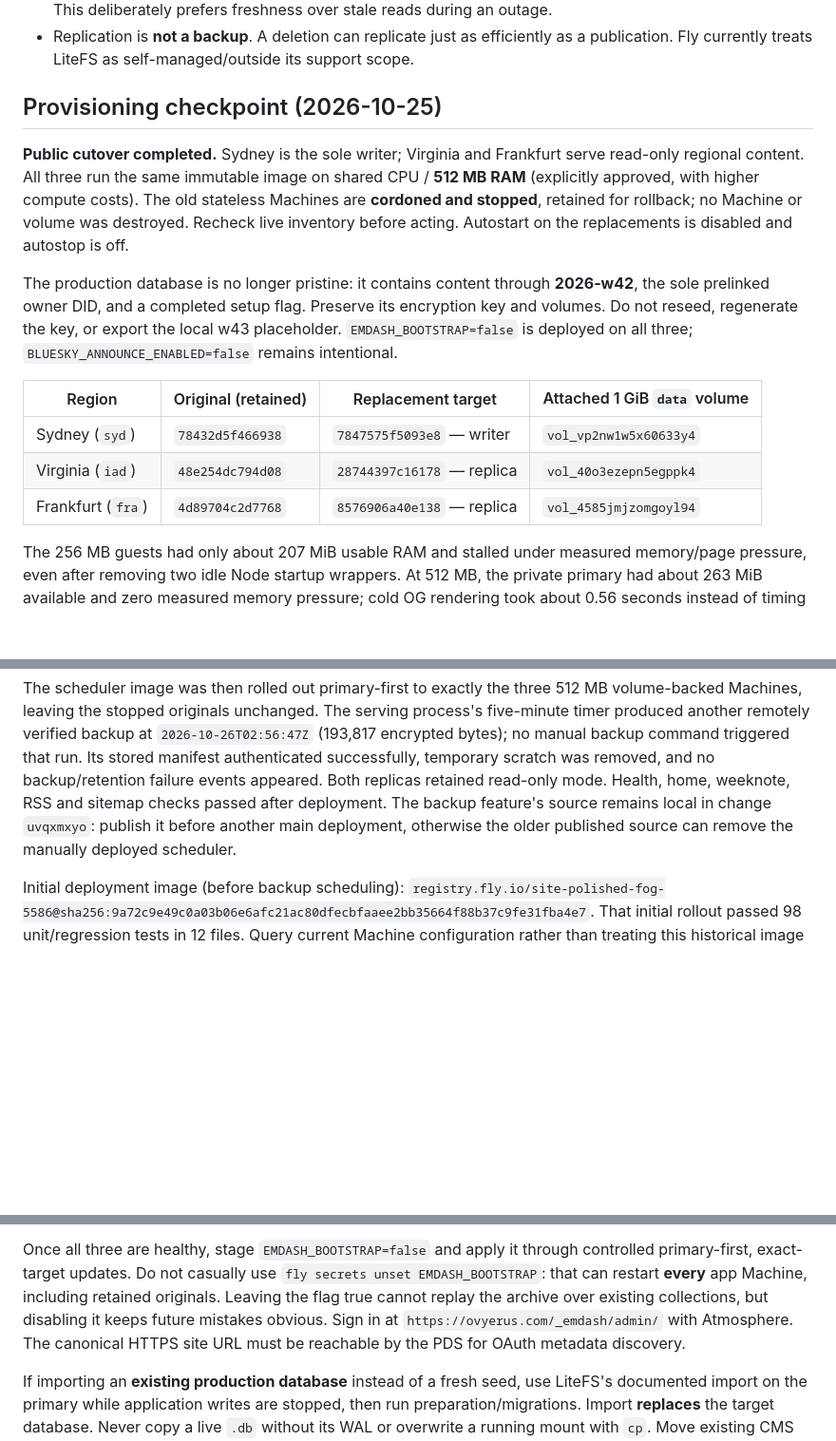
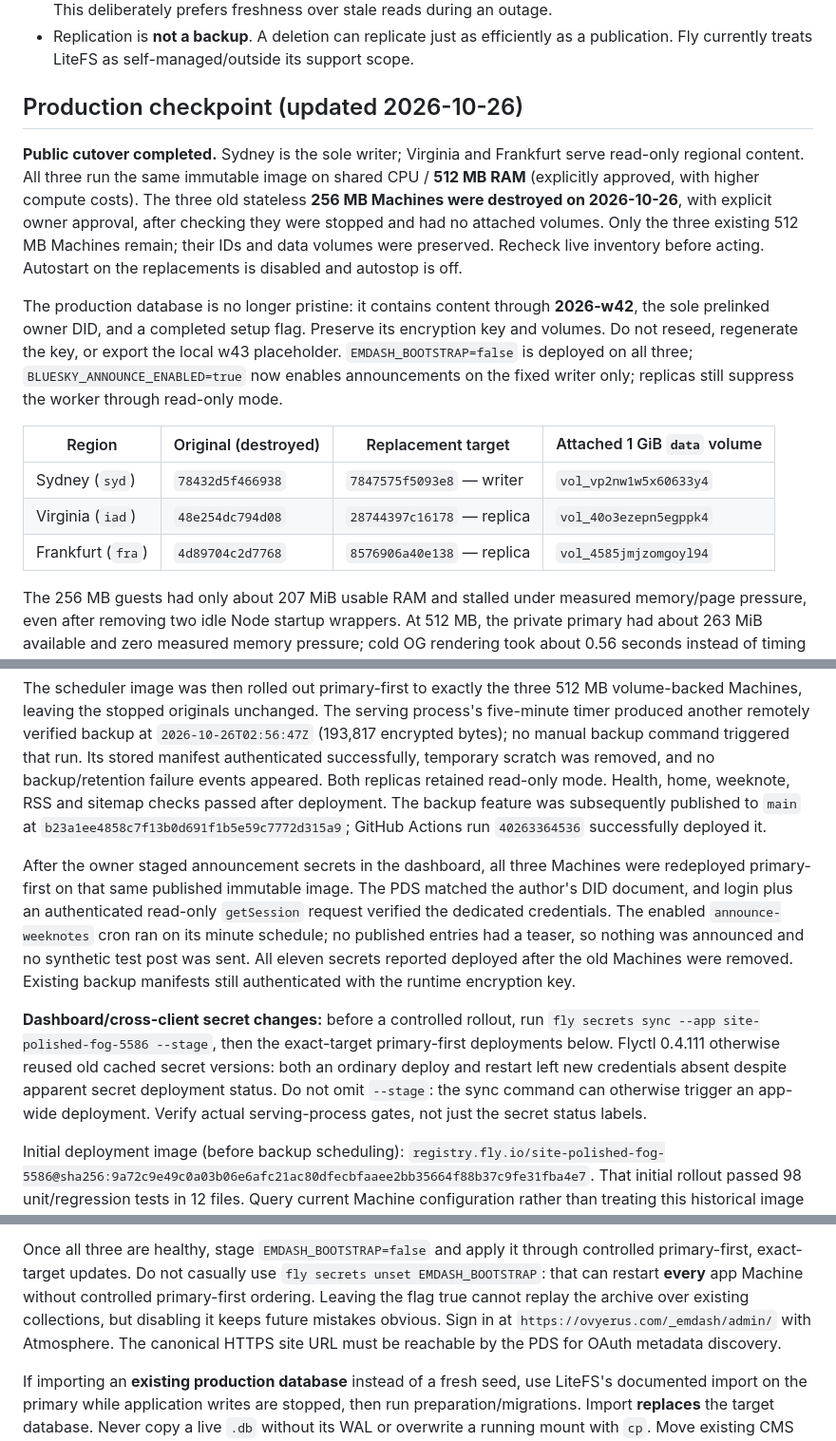
Before and after one commit to Ovyerus/site, a Markdown page: docs/fly-deployment.md, 3 parts joined by grey strips. Shown at 95% size. Rendered like a GitHub page; blank space fills up the shorter version.

Commit message:
docs(deploy): record announcement activation and legacy Machine retirement

```diff
--- a/docs/fly-deployment.md
+++ b/docs/fly-deployment.md
@@ -46,26 +46,29 @@ selected by **Machine ID**, not by region.
   as a publication. Fly currently treats LiteFS as self-managed/outside its
   support scope.
 
-## Provisioning checkpoint (2026-10-25)
+## Production checkpoint (updated 2026-10-26)
 
 **Public cutover completed.** Sydney is the sole writer; Virginia and Frankfurt
 serve read-only regional content. All three run the same immutable image on
 shared CPU / **512 MB RAM** (explicitly approved, with higher compute costs).
-The old stateless Machines are **cordoned and stopped**, retained for rollback;
-no Machine or volume was destroyed. Recheck live inventory before acting.
-Autostart on the replacements is disabled and autostop is off.
+The three old stateless **256 MB Machines were destroyed on 2026-10-26**, with
+explicit owner approval, after checking they were stopped and had no attached
+volumes. Only the three existing 512 MB Machines remain; their IDs and data
+volumes were preserved. Recheck live inventory before acting. Autostart on the
+replacements is disabled and autostop is off.
 
 The production database is no longer pristine: it contains content through
 **2026-w42**, the sole prelinked owner DID, and a completed setup flag. Preserve
 its encryption key and volumes. Do not reseed, regenerate the key, or export the
 local w43 placeholder. `EMDASH_BOOTSTRAP=false` is deployed on all three;
-`BLUESKY_ANNOUNCE_ENABLED=false` remains intentional.
+`BLUESKY_ANNOUNCE_ENABLED=true` now enables announcements on the fixed writer
+only; replicas still suppress the worker through read-only mode.
 
-| Region            | Original (retained) | Replacement target         | Attached 1 GiB `data` volume |
-| ----------------- | ------------------- | -------------------------- | ---------------------------- |
-| Sydney (`syd`)    | `78432d5f466938`    | `7847575f5093e8` — writer  | `vol_vp2nw1w5x60633y4`       |
-| Virginia (`iad`)  | `48e254dc794d08`    | `28744397c16178` — replica | `vol_40o3ezepn5egppk4`       |
-| Frankfurt (`fra`) | `4d89704c2d7768`    | `8576906a40e138` — replica | `vol_4585jmjzomgoyl94`       |
+| Region            | Original (destroyed) | Replacement target         | Attached 1 GiB `data` volume |
+| ----------------- | -------------------- | -------------------------- | ---------------------------- |
+| Sydney (`syd`)    | `78432d5f466938`     | `7847575f5093e8` — writer  | `vol_vp2nw1w5x60633y4`       |
+| Virginia (`iad`)  | `48e254dc794d08`     | `28744397c16178` — replica | `vol_40o3ezepn5egppk4`       |
+| Frankfurt (`fra`) | `4d89704c2d7768`     | `8576906a40e138` — replica | `vol_4585jmjzomgoyl94`       |
 
 The 256 MB guests had only about 207 MiB usable RAM and stalled under measured
 memory/page pressure, even after removing two idle Node startup wrappers. At 512
@@ -135,9 +138,26 @@ process's five-minute timer produced another remotely verified backup at
 triggered that run. Its stored manifest authenticated successfully, temporary
 scratch was removed, and no backup/retention failure events appeared. Both
 replicas retained read-only mode. Health, home, weeknote, RSS and sitemap checks
-passed after deployment. The backup feature's source remains local in change
-`uvqxmxyo`: publish it before another main deployment, otherwise the older
-published source can remove the manually deployed scheduler.
+passed after deployment. The backup feature was subsequently published to `main`
+at `b23a1ee4858c7f13b0d691f1b5e59c7772d315a9`; GitHub Actions run `40263364536`
+successfully deployed it.
+
+After the owner staged announcement secrets in the dashboard, all three Machines
+were redeployed primary-first on that same published immutable image. The PDS
+matched the author's DID document, and login plus an authenticated read-only
+`getSession` request verified the dedicated credentials. The enabled
+`announce-weeknotes` cron ran on its minute schedule; no published entries had a
+teaser, so nothing was announced and no synthetic test post was sent. All eleven
+secrets reported deployed after the old Machines were removed. Existing backup
+manifests still authenticated with the runtime encryption key.
+
+**Dashboard/cross-client secret changes:** before a controlled rollout, run
+`fly secrets sync --app site-polished-fog-5586 --stage`, then the exact-target
+primary-first deployments below. Flyctl 0.4.111 otherwise reused old cached
+secret versions: both an ordinary deploy and restart left new credentials absent
+despite apparent secret deployment status. Do not omit `--stage`: the sync
+command can otherwise trigger an app-wide deployment. Verify actual
+serving-process gates, not just the secret status labels.
 
 Initial deployment image (before backup scheduling):
 `registry.fly.io/site-polished-fog-5586@sha256:9a72c9e49c0a03b06e6afc21ac80dfecbfaaee2bb35664f88b37c9fe31fba4e7`.
@@ -316,11 +336,12 @@ request bootstrap it. Replicas never run these operations.
 
 Once all three are healthy, stage `EMDASH_BOOTSTRAP=false` and apply it through
 controlled primary-first, exact-target updates. Do not casually use
-`fly secrets unset EMDASH_BOOTSTRAP`: that can restart **every** app Machine,
-including retained originals. Leaving the flag true cannot replay the archive
-over existing collections, but disabling it keeps future mistakes obvious. Sign
-in at `https://ovyerus.com/_emdash/admin/` with Atmosphere. The canonical HTTPS
-site URL must be reachable by the PDS for OAuth metadata discovery.
+`fly secrets unset EMDASH_BOOTSTRAP`: that can restart **every** app Machine
+without controlled primary-first ordering. Leaving the flag true cannot replay
+the archive over existing collections, but disabling it keeps future mistakes
+obvious. Sign in at `https://ovyerus.com/_emdash/admin/` with Atmosphere. The
+canonical HTTPS site URL must be reachable by the PDS for OAuth metadata
+discovery.
 
 If importing an **existing production database** instead of a fresh seed, use
 LiteFS's documented import on the primary while application writes are stopped,
```
Also changed, not shown: other parts of docs/fly-deployment.md (+1 -1 lines).
